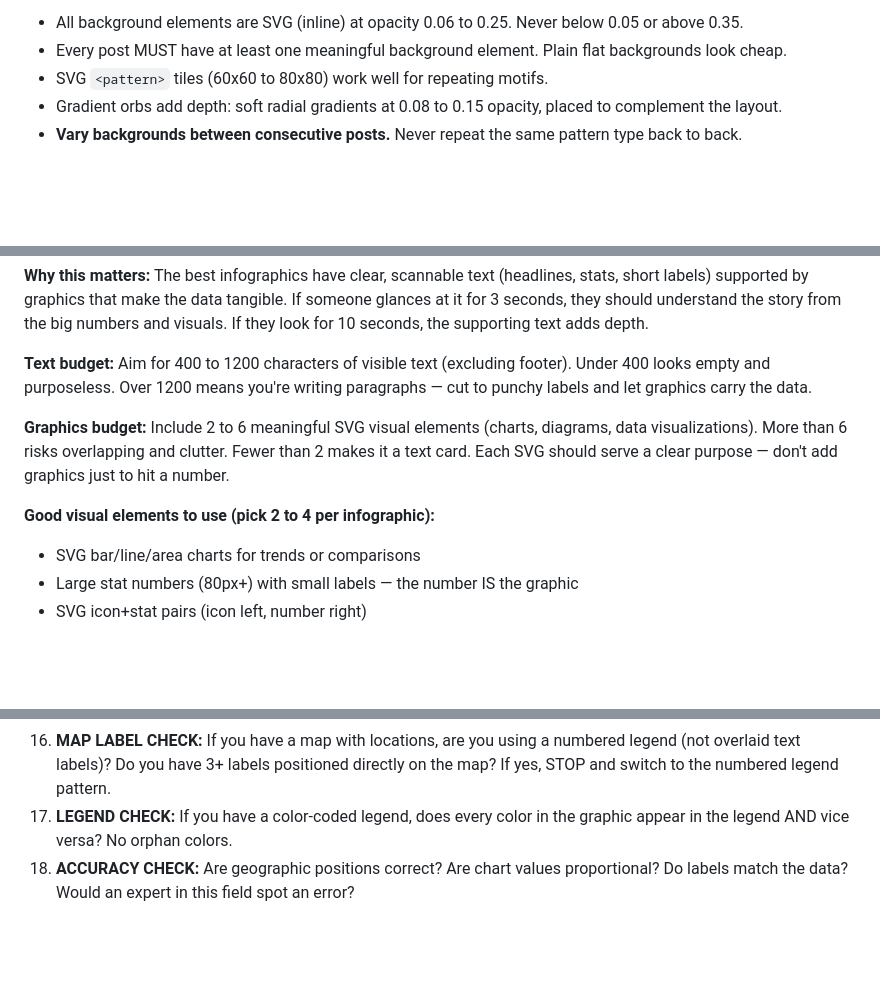
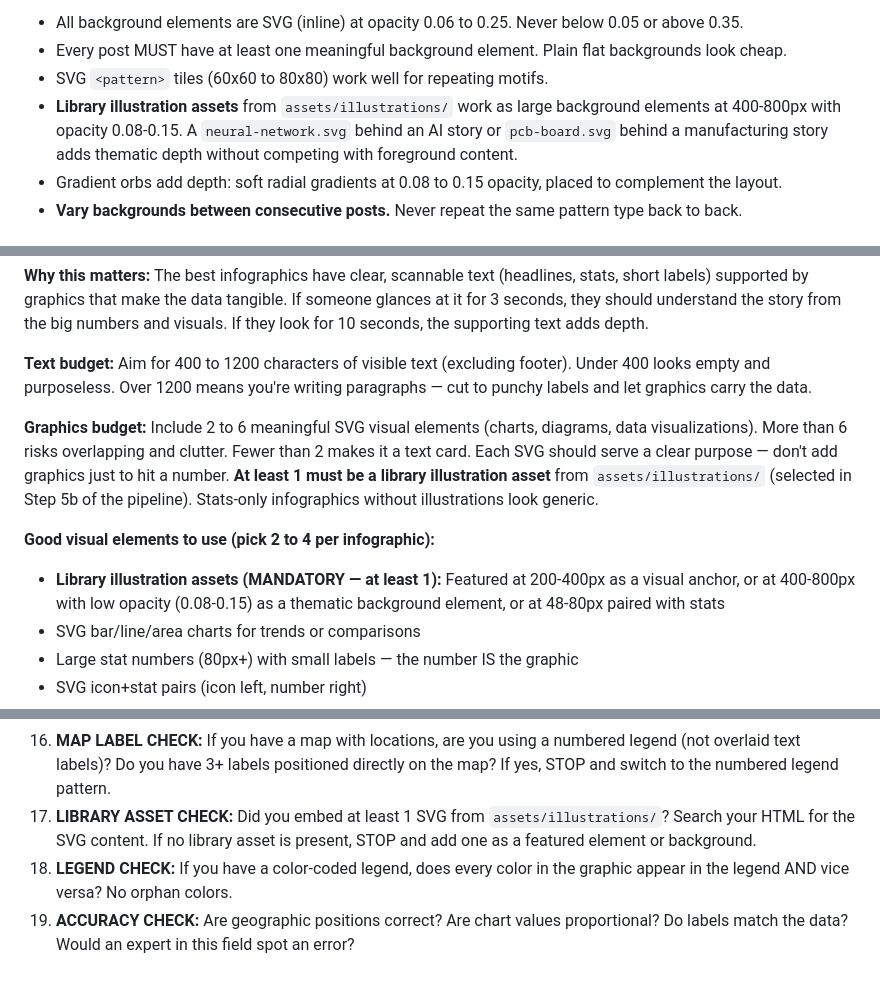
Before and after one commit to thegeshwar/ai-infographic-bot, a Markdown page: skills/lib/design-rules.md, 3 parts joined by grey strips. Rendered like a GitHub page; blank space fills up the shorter version.

Commit message:
fix(design): make library illustration assets mandatory in every infographic
Added asset requirements to graphics budget, visual elements list, background
section, and pre-render checklist. Stats-only infographics without illustrations
were passing all checks — now blocked at 4 enforcement points.

Co-Authored-By: Claude Opus 4.6 (1M context) <noreply@anthropic.com>

```diff
--- a/skills/lib/design-rules.md
+++ b/skills/lib/design-rules.md
@@ -237,6 +237,7 @@ The background is part of the story, not wallpaper. It should reinforce what the
 - All background elements are SVG (inline) at opacity 0.06 to 0.25. Never below 0.05 or above 0.35.
 - Every post MUST have at least one meaningful background element. Plain flat backgrounds look cheap.
 - SVG `<pattern>` tiles (60x60 to 80x80) work well for repeating motifs.
+- **Library illustration assets** from `assets/illustrations/` work as large background elements at 400-800px with opacity 0.08-0.15. A `neural-network.svg` behind an AI story or `pcb-board.svg` behind a manufacturing story adds thematic depth without competing with foreground content.
 - Gradient orbs add depth: soft radial gradients at 0.08 to 0.15 opacity, placed to complement the layout.
 - **Vary backgrounds between consecutive posts.** Never repeat the same pattern type back to back.
 
@@ -254,9 +255,10 @@ An infographic needs BOTH meaningful text content AND visual elements working to
 
 **Text budget:** Aim for 400 to 1200 characters of visible text (excluding footer). Under 400 looks empty and purposeless. Over 1200 means you're writing paragraphs — cut to punchy labels and let graphics carry the data.
 
-**Graphics budget:** Include 2 to 6 meaningful SVG visual elements (charts, diagrams, data visualizations). More than 6 risks overlapping and clutter. Fewer than 2 makes it a text card. Each SVG should serve a clear purpose — don't add graphics just to hit a number.
+**Graphics budget:** Include 2 to 6 meaningful SVG visual elements (charts, diagrams, data visualizations). More than 6 risks overlapping and clutter. Fewer than 2 makes it a text card. Each SVG should serve a clear purpose — don't add graphics just to hit a number. **At least 1 must be a library illustration asset** from `assets/illustrations/` (selected in Step 5b of the pipeline). Stats-only infographics without illustrations look generic.
 
 **Good visual elements to use (pick 2 to 4 per infographic):**
+- **Library illustration assets (MANDATORY — at least 1):** Featured at 200-400px as a visual anchor, or at 400-800px with low opacity (0.08-0.15) as a thematic background element, or at 48-80px paired with stats
 - SVG bar/line/area charts for trends or comparisons
 - Large stat numbers (80px+) with small labels — the number IS the graphic
 - SVG icon+stat pairs (icon left, number right)
@@ -338,5 +340,6 @@ Ask yourself:
 14. **NO space-between CHECK:** Search your HTML for `space-between` on vertical flex containers. Replace with `flex-start` + explicit margins.
 15. **OVERLAP CHECK:** Does any text block risk colliding with its neighbor if content were slightly longer? Add buffer margins.
 16. **MAP LABEL CHECK:** If you have a map with locations, are you using a numbered legend (not overlaid text labels)? Do you have 3+ labels positioned directly on the map? If yes, STOP and switch to the numbered legend pattern.
-17. **LEGEND CHECK:** If you have a color-coded legend, does every color in the graphic appear in the legend AND vice versa? No orphan colors.
-18. **ACCURACY CHECK:** Are geographic positions correct? Are chart values proportional? Do labels match the data? Would an expert in this field spot an error?
+17. **LIBRARY ASSET CHECK:** Did you embed at least 1 SVG from `assets/illustrations/`? Search your HTML for the SVG content. If no library asset is present, STOP and add one as a featured element or background.
+18. **LEGEND CHECK:** If you have a color-coded legend, does every color in the graphic appear in the legend AND vice versa? No orphan colors.
+19. **ACCURACY CHECK:** Are geographic positions correct? Are chart values proportional? Do labels match the data? Would an expert in this field spot an error?
```
